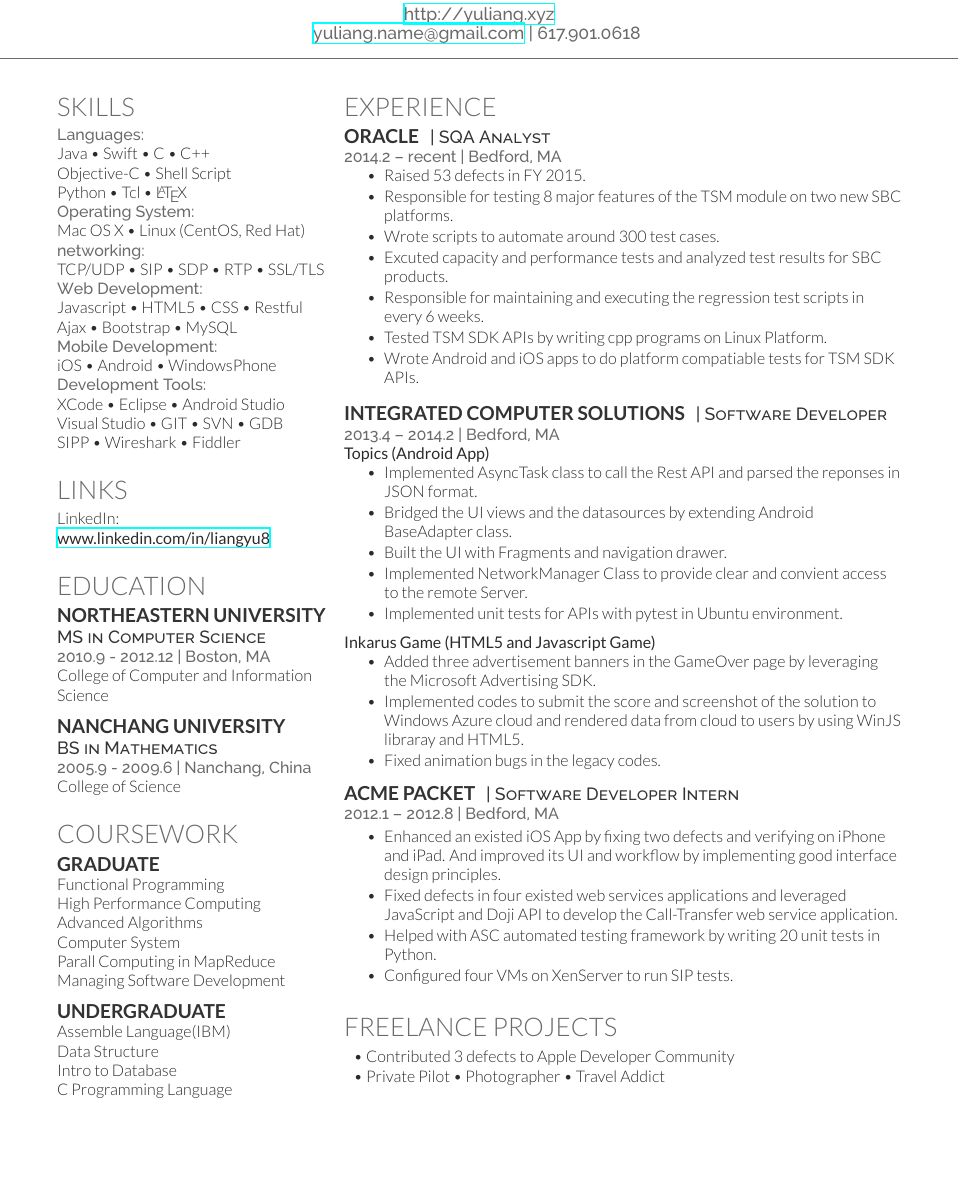
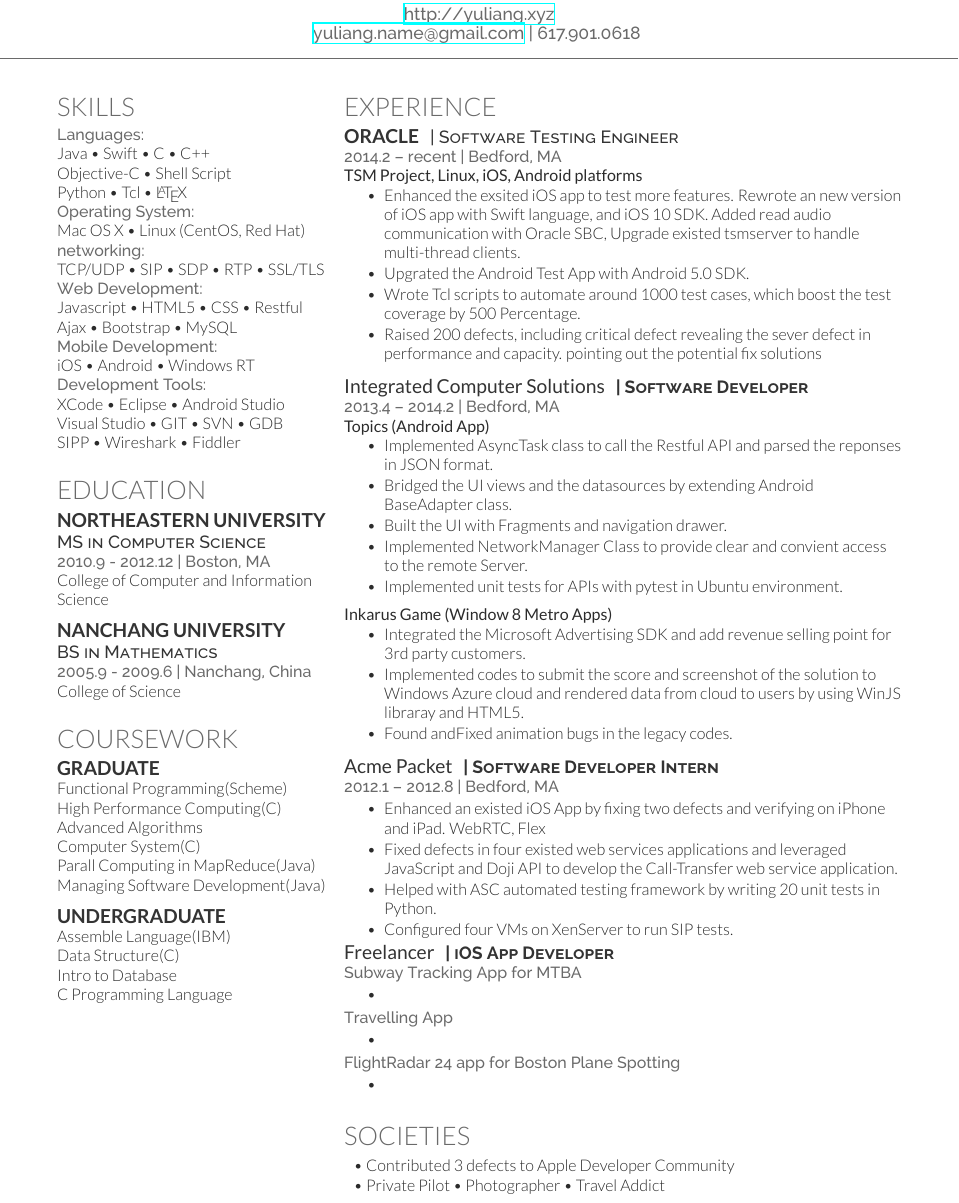
Before and after one commit to liangyu/resume, a LaTeX CV (lyu_2017/lyu2017.tex, which reads lyu_2017/lyu-resume.cls): part of the page, cut so that both start at the same text, the shorter picture padded with empty space. Compiled offline with XeLaTeX.

Commit message:
updated resume

```diff
--- a/lyu_2017/lyu-resume.cls
+++ b/lyu_2017/lyu-resume.cls
@@ -86,6 +86,14 @@
 \newcommand{\descript}[1]{ % Used for describing the subsection either on the same line or underneath
 \color{subheadings}\raggedright\scshape\fontspec[Path = fonts/raleway/]{Raleway-Medium}\fontsize{11pt}{13pt}\selectfont {#1 \\} \normalfont}
 
+%---------------
+\newcommand{\runsubsectionnormal}[1]{ % Used for creating subsections where a description is required on the same line
+\color{subheadings}\fontspec[Path = fonts/lato/]{Lato-Reg}\fontsize{12pt}{12pt}\selectfont\bfseries {#1} \normalfont}
+
+\newcommand{\descriptbold}[1]{ % Used for describing the subsection either on the same line or underneath
+\color{subheadings}\raggedright\scshape\fontspec[Path = fonts/raleway/]{Raleway-Bold}\fontsize{11pt}{13pt}\selectfont {#1 \\} \normalfont}
+
+
 \newcommand{\location}[1]{ % Used for specifying a duration and/or location under a subsection
 \color{headings}\raggedright\fontspec[Path = fonts/raleway/]{Raleway-Medium}\fontsize{10pt}{12pt}\selectfont {#1\\} \normalfont}
 
--- a/lyu_2017/lyu2017.tex
+++ b/lyu_2017/lyu2017.tex
@@ -58,7 +58,7 @@
 Javascript \textbullet{} HTML5 \textbullet{} CSS \textbullet{} Restful \\
 Ajax \textbullet{} Bootstrap \textbullet{} MySQL \\
 \location{Mobile Development:}
-iOS \textbullet{} Android \textbullet{} WindowsPhone \\
+iOS \textbullet{} Android \textbullet{} Windows RT \\
 \location{Development Tools:}
 XCode \textbullet{} Eclipse \textbullet{} Android Studio\\
 Visual Studio \textbullet{} GIT \textbullet{} SVN \textbullet{} GDB\\
@@ -69,13 +69,13 @@
 % Links
 %------------------------------------------------
 
-\section{Links}
+%\section{Links}
 
 %Github:// \href{https://github.com/liangyu}{\bf liangyu} \\
-LinkedIn:\\
-\href{https://www.linkedin.com/in/liangyu8}{\bf www.linkedin.com/in/liangyu8} \\
+%LinkedIn:\\
+%\href{https://www.linkedin.com/in/liangyu8}{\bf www.linkedin.com/in/liangyu8} \\
 
-\sectionspace % Some whitespace after the section
+%\sectionspace % Some whitespace after the section
 
 
 %------------------------------------------------
@@ -110,12 +110,12 @@
 
 \subsection{Graduate}
 
-Functional Programming \\
-High Performance Computing\\
+Functional Programming(Scheme) \\
+High Performance Computing(C)\\
 Advanced Algorithms \\
-Computer System \\
-Parall Computing in MapReduce \\
-Managing Software Development
+Computer System(C) \\
+Parall Computing in MapReduce(Java) \\
+Managing Software Development(Java)
 
 \sectionspace % Some whitespace after the section
 
@@ -124,7 +124,7 @@
 \subsection{Undergraduate}
 
 Assemble Language(IBM) \\
-Data Structure \\
+Data Structure(C) \\
 Intro to Database \\
 C Programming Language
 
@@ -148,31 +148,29 @@
 \section{Experience}
 
 \runsubsection{Oracle}
-\descript{| SQA Analyst}
+\descript{| Software Testing Engineer}
 
 \location{2014.2 – recent | Bedford, MA}
+\textbf{TSM Project, Linux, iOS, Android platforms}
 \vspace{\topsep} % Hacky fix for awkward extra vertical space
 \begin{tightitemize}
-\item Raised 53 defects in FY 2015.
-\item Responsible for testing 8 major features of the TSM module on two new SBC platforms.
-\item Wrote scripts to automate around 300 test cases.
-\item Excuted capacity and performance tests and analyzed test results for SBC products.
-\item Responsible for maintaining and executing the regression test scripts in every 6 weeks.
-\item Tested TSM SDK APIs by writing cpp programs on Linux Platform.
-\item Wrote Android and iOS apps to do platform compatiable tests for TSM SDK APIs.
+\item Enhanced the exsited iOS app to test more features. Rewrote an new version of iOS app with Swift language, and iOS 10 SDK. Added read audio communication with Oracle SBC, Upgrade existed tsmserver to handle multi-thread clients.
+\item Upgrated the Android Test App with Android 5.0 SDK.
+\item Wrote Tcl scripts to automate around 1000 test cases, which boost the test coverage by 500 Percentage.
+\item Raised 200 defects, including critical defect revealing the sever defect in performance and capacity. pointing out the potential fix solutions
 \end{tightitemize}
 
 \sectionspace % Some whitespace after the section
 
 %------------------------------------------------
 
-\runsubsection{Integrated Computer Solutions}
-\descript{| Software Developer}
+\runsubsectionnormal{Integrated Computer Solutions}
+\descriptbold{| Software Developer}
 
 \location{2013.4 – 2014.2 | Bedford, MA}
 \textbf{Topics (Android App)}
 \begin{tightitemize}
-\item Implemented AsyncTask class to call the Rest API and parsed the reponses in JSON format.
+\item Implemented AsyncTask class to call the Restful API and parsed the reponses in JSON format.
 \item Bridged the UI views and the datasources by extending Android BaseAdapter class.
 \item Built the UI with Fragments and navigation drawer.
 \item Implemented NetworkManager Class to provide clear and convient access to the remote Server.
@@ -180,26 +178,44 @@
 \end{tightitemize}
 
 \vspace{2 mm}
-\textbf{Inkarus Game (HTML5 and Javascript Game)}
+\textbf{Inkarus Game (Window 8 Metro Apps)}
 \begin{tightitemize}
-\item Added three advertisement banners in the GameOver page by leveraging the Microsoft Advertising SDK.
+\item Integrated the Microsoft Advertising SDK and add revenue selling point for 3rd party customers.
 \item Implemented codes to submit the score and screenshot of the solution to Windows Azure cloud and rendered data from cloud to users by using WinJS libraray and HTML5.
-\item Fixed animation bugs in the legacy codes.
+\item Found andFixed animation bugs in the legacy codes.
 \end{tightitemize}
 
 \sectionspace % Some whitespace after the section
 
 %------------------------------------------------
 
-\runsubsection{Acme Packet}
-\descript{| Software Developer Intern}
+\runsubsectionnormal{Acme Packet}
+\descriptbold{| Software Developer Intern}
 
 \location{2012.1 – 2012.8 | Bedford, MA}
 \begin{tightitemize}
-\item Enhanced an existed iOS App by fixing two defects and verifying on iPhone and iPad. And improved its UI and workflow by implementing good interface design principles.
+\item Enhanced an existed iOS App by fixing two defects and verifying on iPhone and iPad. WebRTC, Flex
 \item Fixed defects in four existed web services applications and leveraged JavaScript and Doji API to develop the Call-Transfer web service application.
 \item Helped with ASC automated testing framework by writing 20 unit tests in Python.
 \item Configured four VMs on XenServer to run SIP tests.
+\end{tightitemize}
+
+\runsubsectionnormal{Freelancer}
+\descriptbold{| iOS App Developer}
+
+\location{Subway Tracking App for MTBA}
+\begin{tightitemize}
+\item
+\end{tightitemize}
+
+\location{Travelling App}
+\begin{tightitemize}
+\item
+\end{tightitemize}
+
+\location{FlightRadar 24 app for Boston Plane Spotting}
+\begin{tightitemize}
+\item
 \end{tightitemize}
 
 \sectionspace % Some whitespace after the section
@@ -207,39 +223,15 @@
 %------------------------------------------------
 % Societies
 %------------------------------------------------
-
-\section{Freelance Projects}
+\section{SOCIETIES}
 
 \begin{tabular}{l}
 \textbullet{} Contributed 3 defects to Apple Developer Community\\
 \textbullet{} Private Pilot \textbullet{} Photographer \textbullet{} Travel Addict
-
 \end{tabular}
 
 \sectionspace % Some whitespace after the section
-
 %----------------------------------------------------------------------------------------
-
 \end{minipage} % The end of the right column
-
 %----------------------------------------------------------------------------------------
-%	SECOND PAGE (EXAMPLE)
-%----------------------------------------------------------------------------------------
-
-%\newpage % Start a new page
-
-%\begin{minipage}[t]{0.33\textwidth} % The left column takes up 33% of the text width of the page
-
-%\section{Example Section}
-
-%\end{minipage} % The end of the left column
-%\hfill
-%\begin{minipage}[t]{0.66\textwidth} % The right column takes up 66% of the text width of the page
-
-%\section{Example Section 2}
-
-%\end{minipage} % The end of the right column
-
-%----------------------------------------------------------------------------------------
-
 \end{document}
```
Also changed, not shown: lyu_2017/lyu2017.pdf, 2 other files.
